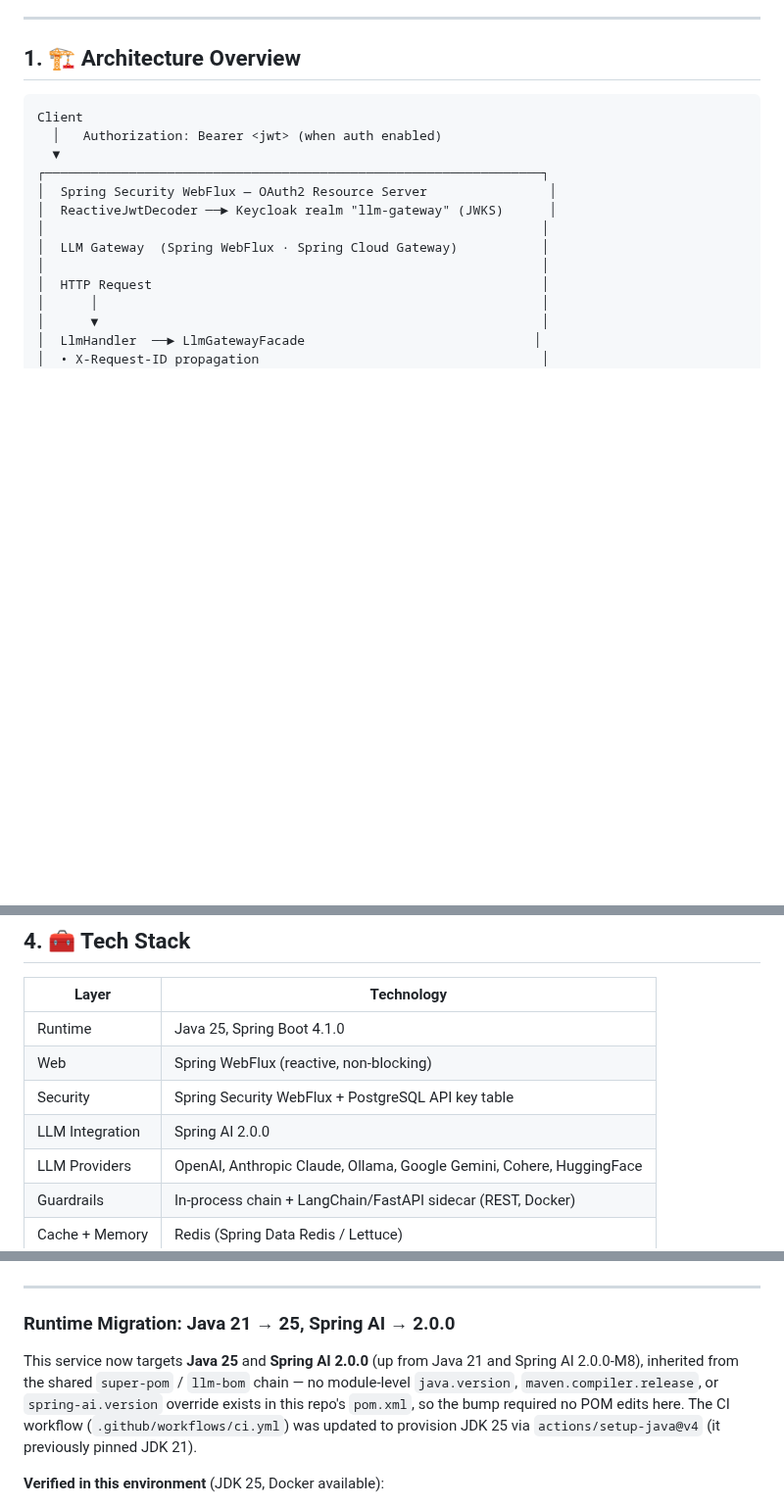
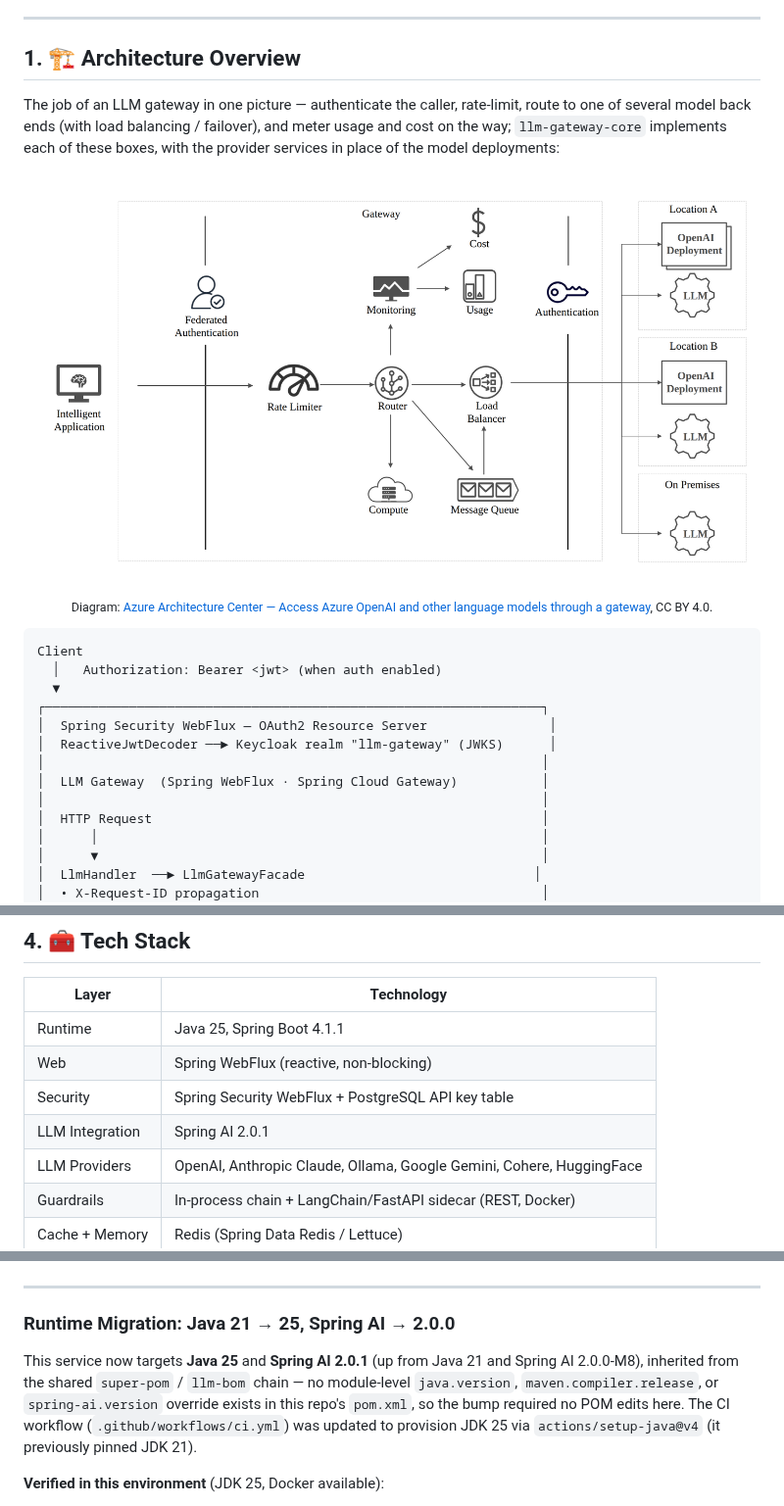
Before and after one commit to himnay/llm-gateway, a Markdown page: README.md, 3 parts joined by grey strips. Shown at 98% size. Rendered like a GitHub page; pictures changed too: image/llm-gateway-concept.png (added); blank space fills up the shorter version.

````diff
--- a/README.md
+++ b/README.md
@@ -42,6 +42,16 @@ model catalog).
 
 <a id="architecture-overview"></a>
 ## <span style="color:hsl(139,80%,58%)">1. 🏗️ Architecture Overview</span>
+
+The job of an LLM gateway in one picture — authenticate the caller, rate-limit, route to one of several
+model back ends (with load balancing / failover), and meter usage and cost on the way; `llm-gateway-core`
+implements each of these boxes, with the provider services in place of the model deployments:
+
+<p align="center">
+  <img src="image/llm-gateway-concept.png" alt="Conceptual LLM gateway: an application calls through federated authentication, a rate limiter, a router and a load balancer, with monitoring, usage and cost tracking, to model deployments in several locations and on premises" width="760"/>
+</p>
+
+<p align="center"><sub>Diagram: <a href="https://learn.microsoft.com/azure/architecture/ai-ml/guide/azure-openai-gateway-guide">Azure Architecture Center — Access Azure OpenAI and other language models through a gateway</a>, CC BY 4.0.</sub></p>
 
 ```
 Client
@@ -516,10 +526,10 @@ removes real coupling, not for its own sake:
 
 | Layer           | Technology                                                           |
 |-----------------|----------------------------------------------------------------------|
-| Runtime         | Java 25, Spring Boot 4.1.0                                           |
+| Runtime         | Java 25, Spring Boot 4.1.1                                           |
 | Web             | Spring WebFlux (reactive, non-blocking)                              |
 | Security        | Spring Security WebFlux + PostgreSQL API key table                   |
-| LLM Integration | Spring AI 2.0.0                                                      |
+| LLM Integration | Spring AI 2.0.1                                                      |
 | LLM Providers   | OpenAI, Anthropic Claude, Ollama, Google Gemini, Cohere, HuggingFace |
 | Guardrails      | In-process chain + LangChain/FastAPI sidecar (REST, Docker)          |
 | Cache + Memory  | Redis (Spring Data Redis / Lettuce)                                  |
@@ -2019,7 +2029,7 @@ Security, correctness, and feature improvements:
 
 ### <span style="color:hsl(92,80%,58%)">Runtime Migration: Java 21 → 25, Spring AI → 2.0.0</span>
 
-This service now targets **Java 25** and **Spring AI 2.0.0** (up from Java 21 and Spring AI 2.0.0-M8), inherited from the shared `super-pom` / `llm-bom` chain — no module-level `java.version`, `maven.compiler.release`, or `spring-ai.version` override exists in this repo's `pom.xml`, so the bump required no POM edits here. The CI workflow (`.github/workflows/ci.yml`) was updated to provision JDK 25 via `actions/setup-java@v4` (it previously pinned JDK 21).
+This service now targets **Java 25** and **Spring AI 2.0.1** (up from Java 21 and Spring AI 2.0.0-M8), inherited from the shared `super-pom` / `llm-bom` chain — no module-level `java.version`, `maven.compiler.release`, or `spring-ai.version` override exists in this repo's `pom.xml`, so the bump required no POM edits here. The CI workflow (`.github/workflows/ci.yml`) was updated to provision JDK 25 via `actions/setup-java@v4` (it previously pinned JDK 21).
 
 **Verified in this environment** (JDK 25, Docker available):
 
````
Also changed, not shown: 3 other files.
